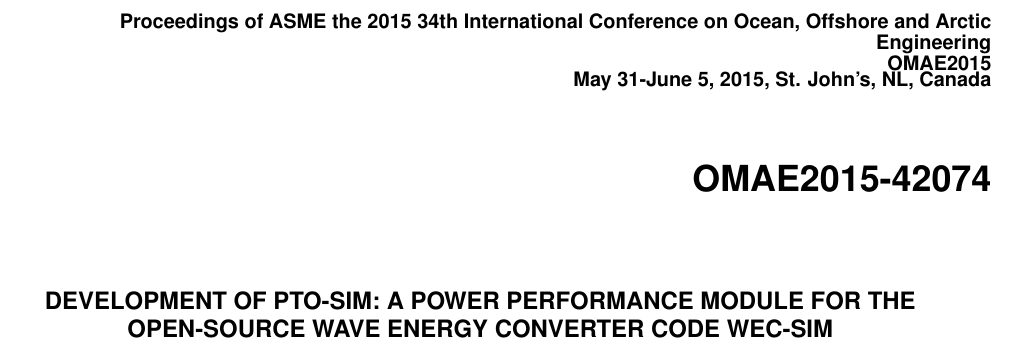
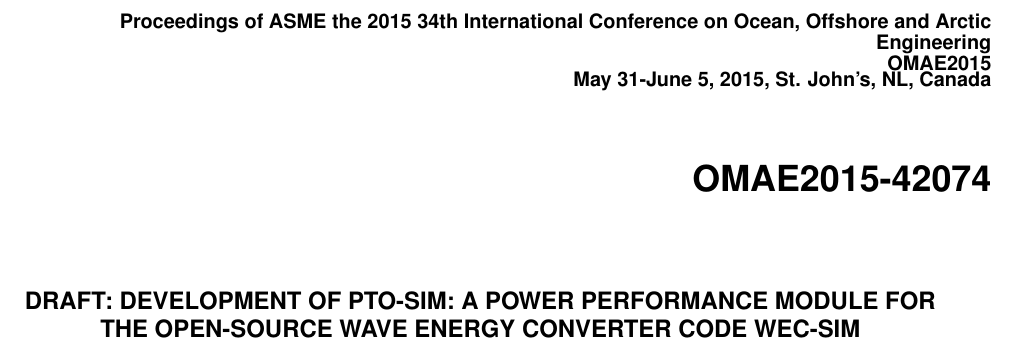
Before and after one commit to WEC-Sim/WEC-Sim-OSU-Temp, a LaTeX document (OMAE2015-42074 PTO-Sim/OMAE2015-42074.tex): part of page 1 of 9, cut so that both start at the same text. Compiled offline with pdfLaTeX.

Commit message:
Updated the .tex file. This draft is used for the submission.

```diff
--- a/OMAE2015-42074 PTO-Sim/OMAE2015-42074.tex
+++ b/OMAE2015-42074 PTO-Sim/OMAE2015-42074.tex
@@ -37,7 +37,7 @@
 % Title
 % You need to remove 'DRAFT: ' in the title for the final submitted version.
 
-\title{Development of PTO-Sim: a power performance module for the open-source wave energy converter code WEC-Sim}
+\title{DRAFT: Development of PTO-Sim: a power performance module for the open-source wave energy converter code WEC-Sim}
 
 
 %%%%%%%%%%%%%%%%%%%%%%%%%%%%%%%%%%%%%%%%%%%%%%%%%%%%%%%%%%%%%%%%%%%%%%
```
Also changed, not shown: OMAE2015-42074 PTO-Sim/OMAE2015-42074.tex (2 more changed lines).
